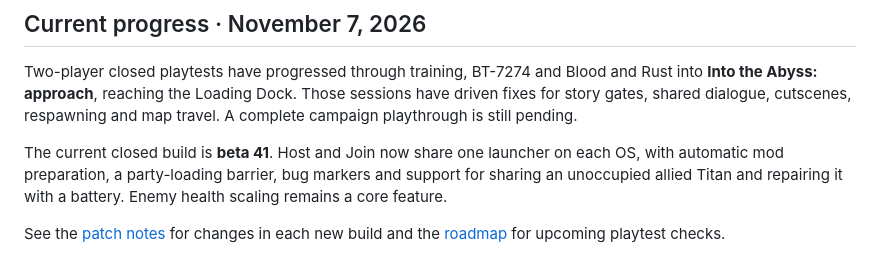
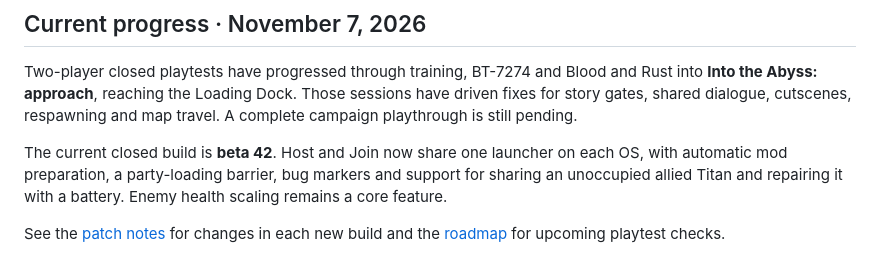
Before and after one commit to Lutzemon/cooplab, a Markdown page: README.md, the part around the change. GitHub-like rendering.

Commit message:
Publish short patch notes for closed beta 42

```diff
--- a/README.md
+++ b/README.md
@@ -39,7 +39,7 @@ Rust into **Into the Abyss: approach**, reaching the Loading Dock. Those session
 have driven fixes for story gates, shared dialogue, cutscenes, respawning and map
 travel. A complete campaign playthrough is still pending.
 
-The current closed build is **beta 41**. Host and Join now share one launcher on
+The current closed build is **beta 42**. Host and Join now share one launcher on
 each OS, with automatic mod preparation, a party-loading barrier, bug markers and
 support for sharing an unoccupied allied Titan and repairing it with a battery.
 Enemy health scaling remains a core feature.
```
Also changed, not shown: UPDATES.md (+6 -0 lines).
